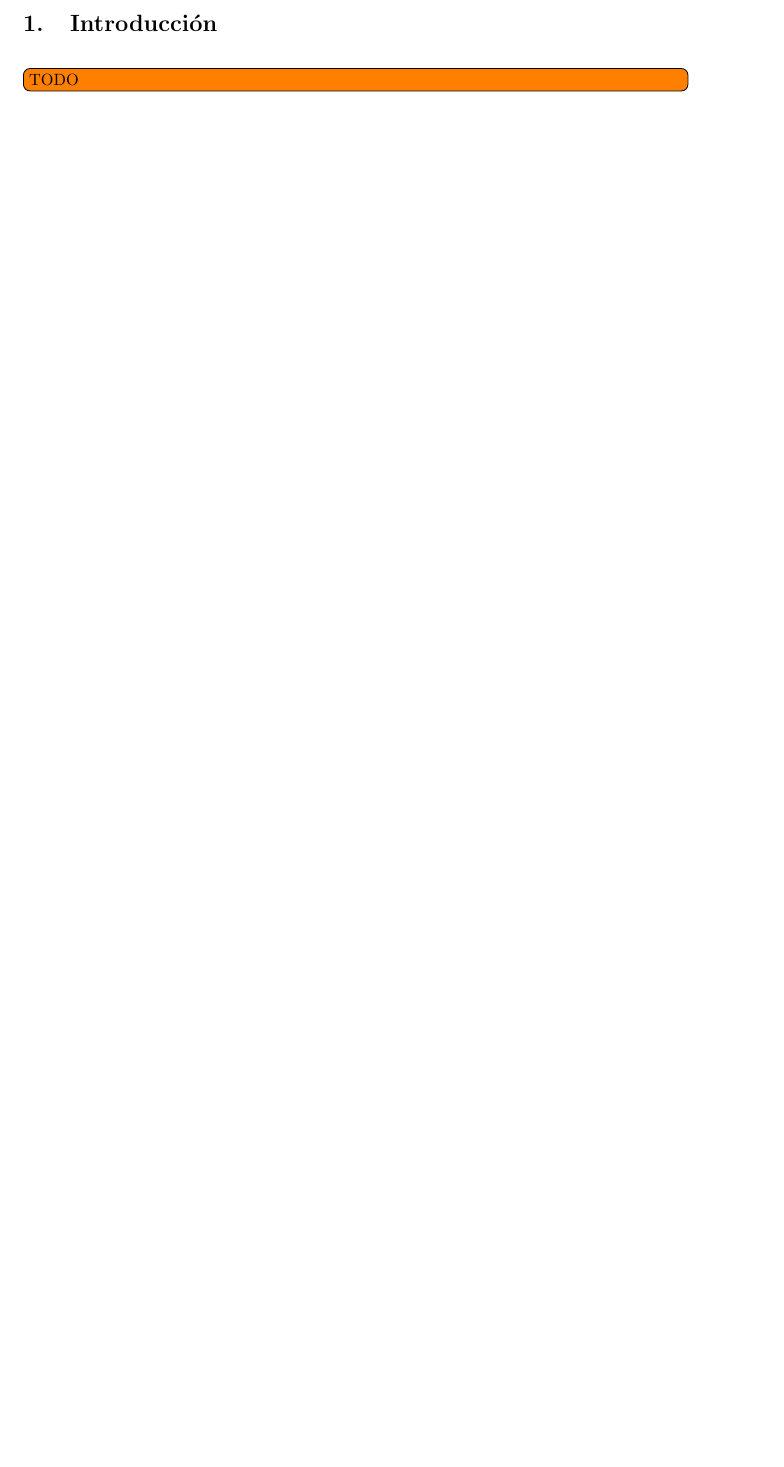
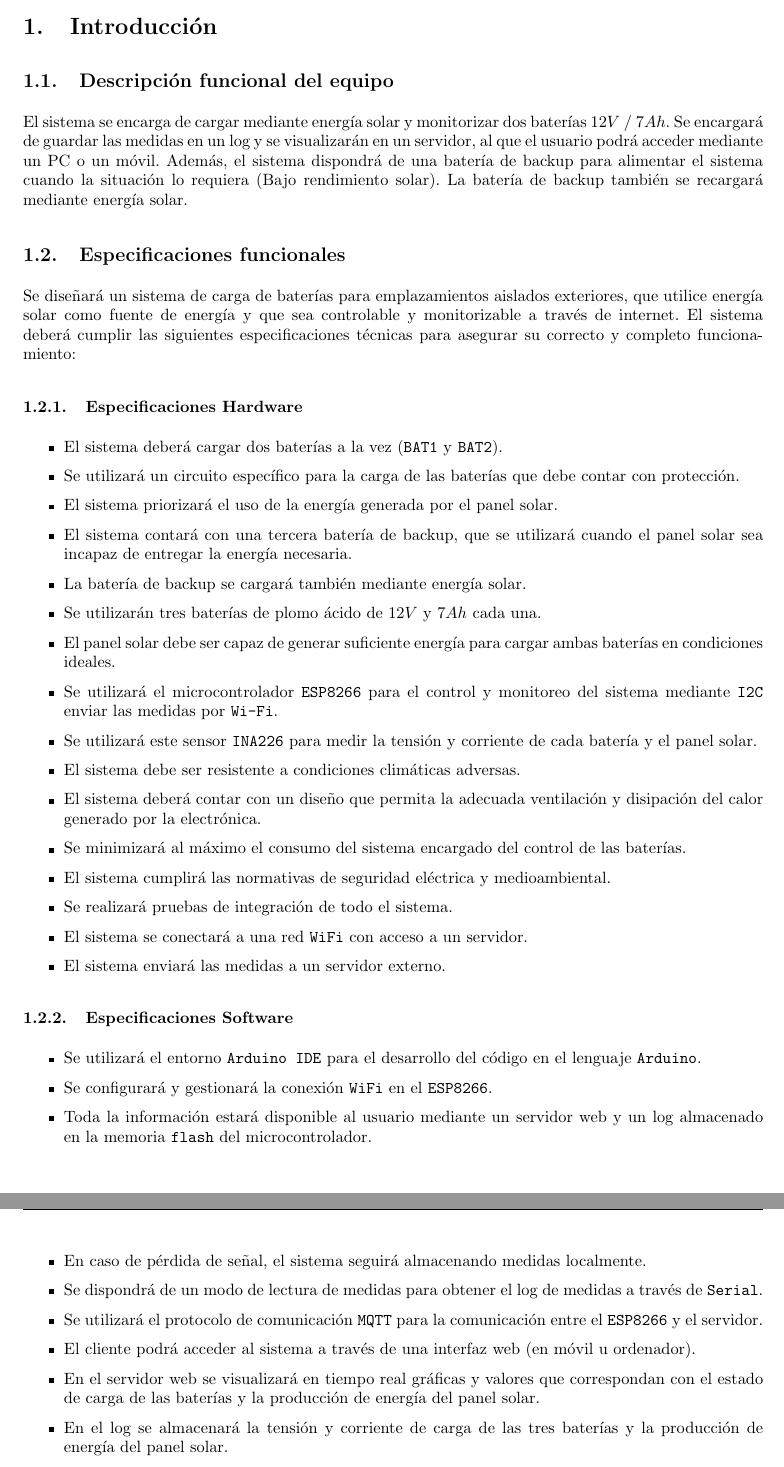
Before and after one commit to David-Andrino/iot-power, a LaTeX document (memoria/main.tex, which reads memoria/files/1-Introduccion.tex): part of page 4 of 11 before the commit and two parts of pages 4 and 5 of 12 after it, the two joined at a grey line, cut so that both start at the same text, the shorter picture padded with empty space. Compiled offline with pdfLaTeX.

Commit message:
Introducción

```diff
--- a/memoria/files/1-Introduccion.tex
+++ b/memoria/files/1-Introduccion.tex
@@ -1,2 +1,47 @@
 \section{Introducción}
-\todo[inline, inlinewidth=0.9\textwidth]{TODO}
+
+\subsection{Descripción funcional del equipo}
+
+El sistema se encarga de cargar mediante energía solar y monitorizar dos baterías $12 V$ / $7 Ah$. Se encargará de guardar las medidas en un log y se visualizarán en un servidor, al que el usuario podrá acceder mediante un PC o un móvil. Además, el sistema dispondrá de una batería de backup para alimentar el sistema cuando la situación lo requiera (Bajo rendimiento solar). La batería de backup también se recargará mediante energía solar.
+
+
+\subsection{Especificaciones funcionales}
+
+Se diseñará un sistema de carga de baterías para emplazamientos aislados exteriores, que utilice energía solar como fuente de energía y que sea controlable y monitorizable a través de internet. El sistema deberá cumplir las siguientes especificaciones técnicas para asegurar su correcto y completo funcionamiento:
+
+\subsubsection{Especificaciones Hardware}
+
+\begin{itemize}
+    \item El sistema deberá cargar dos baterías a la vez (\texttt{BAT1} y \texttt{BAT2}).
+    \item Se utilizará un circuito específico para la carga de las baterías que debe contar con protección.
+    \item El sistema priorizará el uso de la energía generada por el panel solar.
+    \item El sistema contará con una tercera batería de backup, que se utilizará cuando el panel solar sea incapaz de entregar la energía necesaria.
+    \item La batería de backup se cargará también mediante energía solar.
+    \item Se utilizarán tres baterías de plomo ácido de $12 V$ y $7 Ah$ cada una.
+    \item El panel solar debe ser capaz de generar suficiente energía para cargar ambas baterías en condiciones ideales.
+    \item Se utilizará el microcontrolador \texttt{ESP8266} para el control y monitoreo del sistema mediante \texttt{I2C} enviar las medidas por \texttt{Wi-Fi}.
+    \item Se utilizará este sensor \texttt{INA226} para medir la tensión y corriente de cada batería y el panel solar.
+    \item El sistema debe ser resistente a condiciones climáticas adversas.
+    \item El sistema deberá contar con un diseño que permita la adecuada ventilación y disipación del calor generado por la electrónica.
+    \item Se minimizará al máximo el consumo del sistema encargado del control de las baterías.
+    \item El sistema cumplirá las normativas de seguridad eléctrica y medioambiental.
+    \item Se realizará pruebas de integración de todo el sistema.
+    \item El sistema se conectará a una red \texttt{WiFi} con acceso a un servidor.
+    \item El sistema enviará las medidas a un servidor externo.
+\end{itemize}
+
+\subsubsection{Especificaciones Software}
+
+\begin{itemize}
+    \item Se utilizará el entorno \texttt{Arduino IDE} para el desarrollo del código en el lenguaje \texttt{Arduino}.
+    \item Se configurará y gestionará la conexión \texttt{WiFi} en el \texttt{ESP8266}.
+    \item Toda la información estará disponible al usuario mediante un servidor web y un log almacenado en la memoria \texttt{flash} del microcontrolador.
+    \item En caso de pérdida de señal, el sistema seguirá almacenando medidas localmente.
+    \item Se dispondrá de un modo de lectura de medidas para obtener el log de medidas a través de \texttt{Serial}.
+    \item Se utilizará el protocolo de comunicación \texttt{MQTT} para la comunicación entre el \texttt{ESP8266} y el servidor.
+    \item El cliente podrá acceder al sistema a través de una interfaz web (en móvil u ordenador).
+    \item En el servidor web se visualizará en tiempo real gráficas y valores que correspondan con el estado de carga de las baterías y la producción de energía del panel solar.
+    \item En el log se almacenará la tensión y corriente de carga de las tres baterías y la producción de energía del panel solar.
+    \item El funcionamiento normal del sistema consistirá en: El sistema se despierta, intenta conectarse a la \texttt{WiFi}, toma medidas, las gestiona (envío y almacenamiento) y se duerme. De esta forma se optimiza el consumo de batería.
+    \item Se desarrollarán pruebas para cada módulo software.
+\end{itemize}
```
